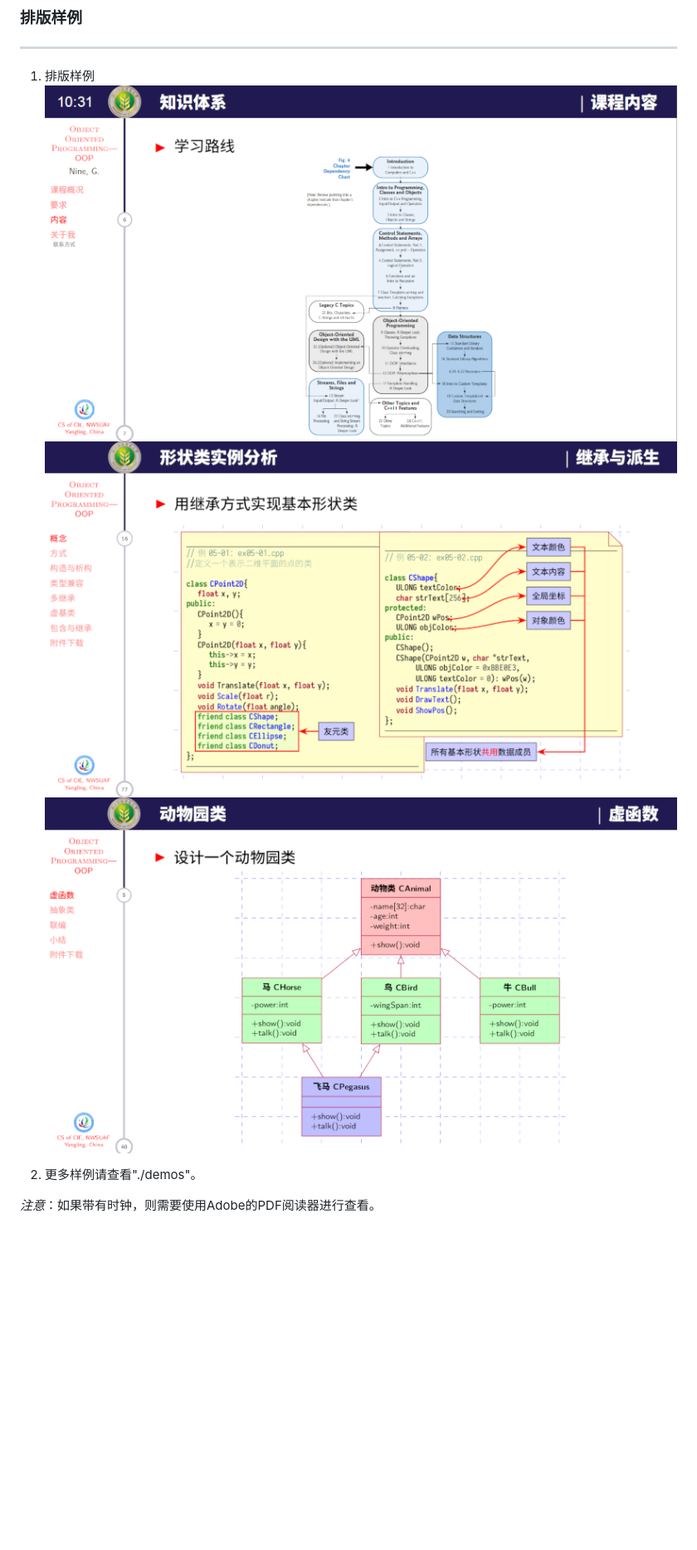
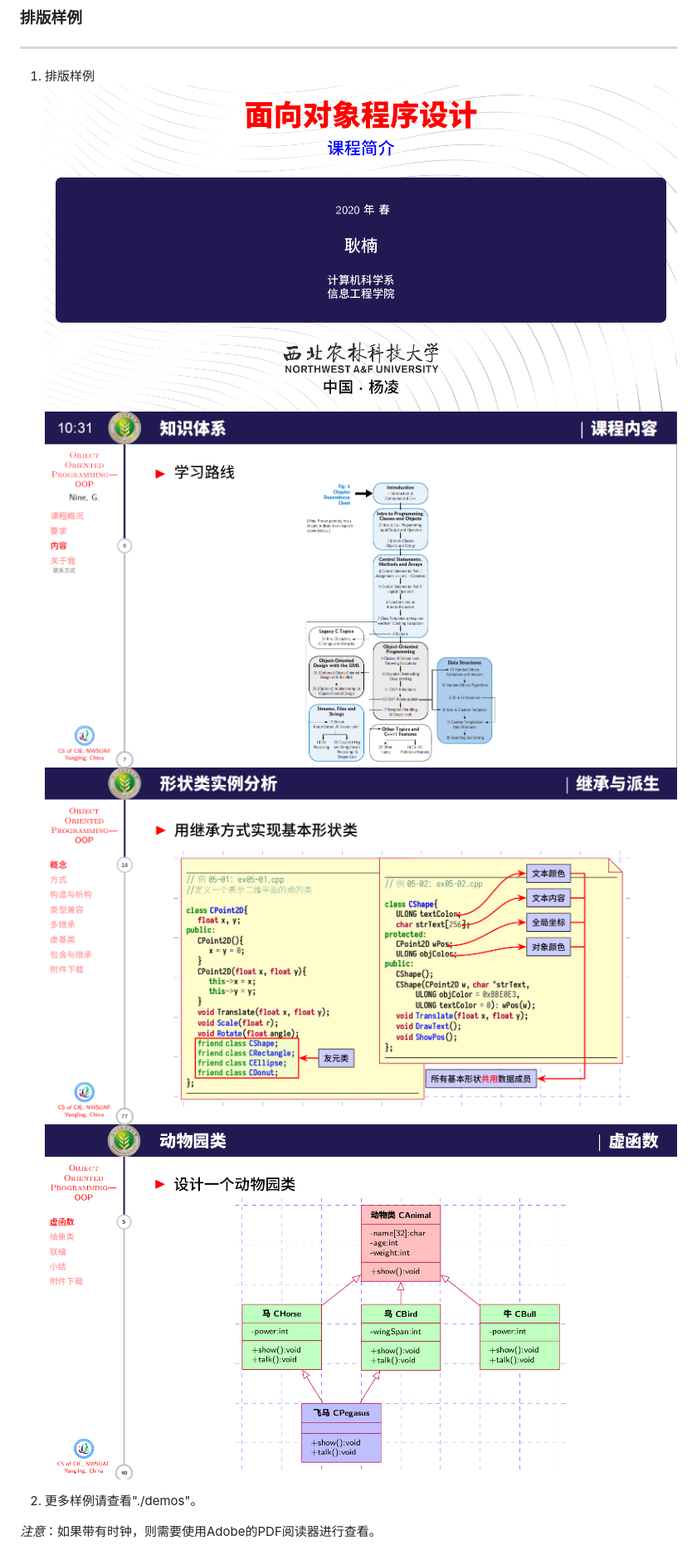
Before and after one commit to registor/cpplects-beamer, a Markdown page: README.md, the part around the change printed below. Shown: that part at 83% size. Drawn GitHub-style; pictures changed too: screenshots/00cover.png (added); blank space fills up the shorter version.

```diff
--- a/README.md
+++ b/README.md
@@ -23,9 +23,10 @@ Happy LaTeX！~
 ---------------------
 
 1. 排版样例
-![](./screenshots/01withclock2.png)
-![](./screenshots/02tikzfig2.png)
-![](./screenshots/03UML2.png)
+![](./screenshots/00cover.png)
+![](./screenshots/01withclock.png)
+![](./screenshots/02tikzfig.png)
+![](./screenshots/03UML.png)
 
 2. 更多样例请查看"./demos"。
 
```
Also changed, not shown: other parts of README.md (+4 -4 lines).
